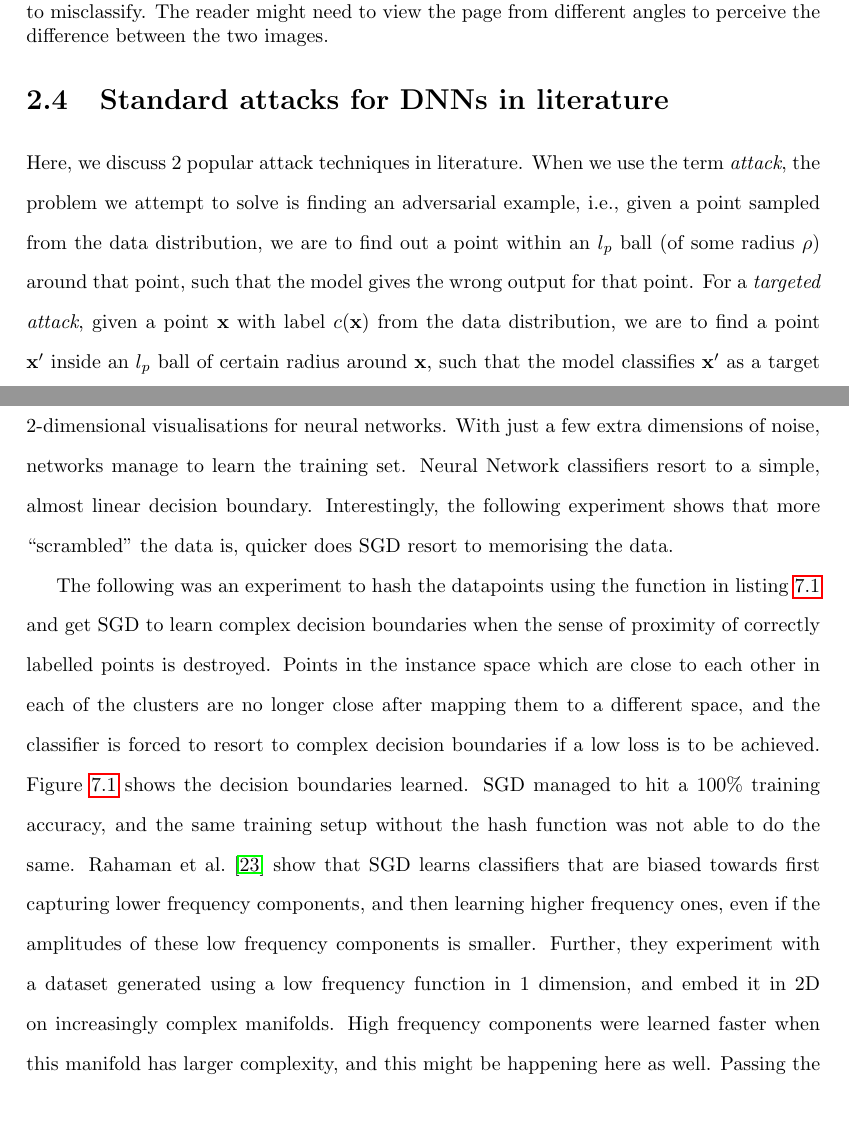
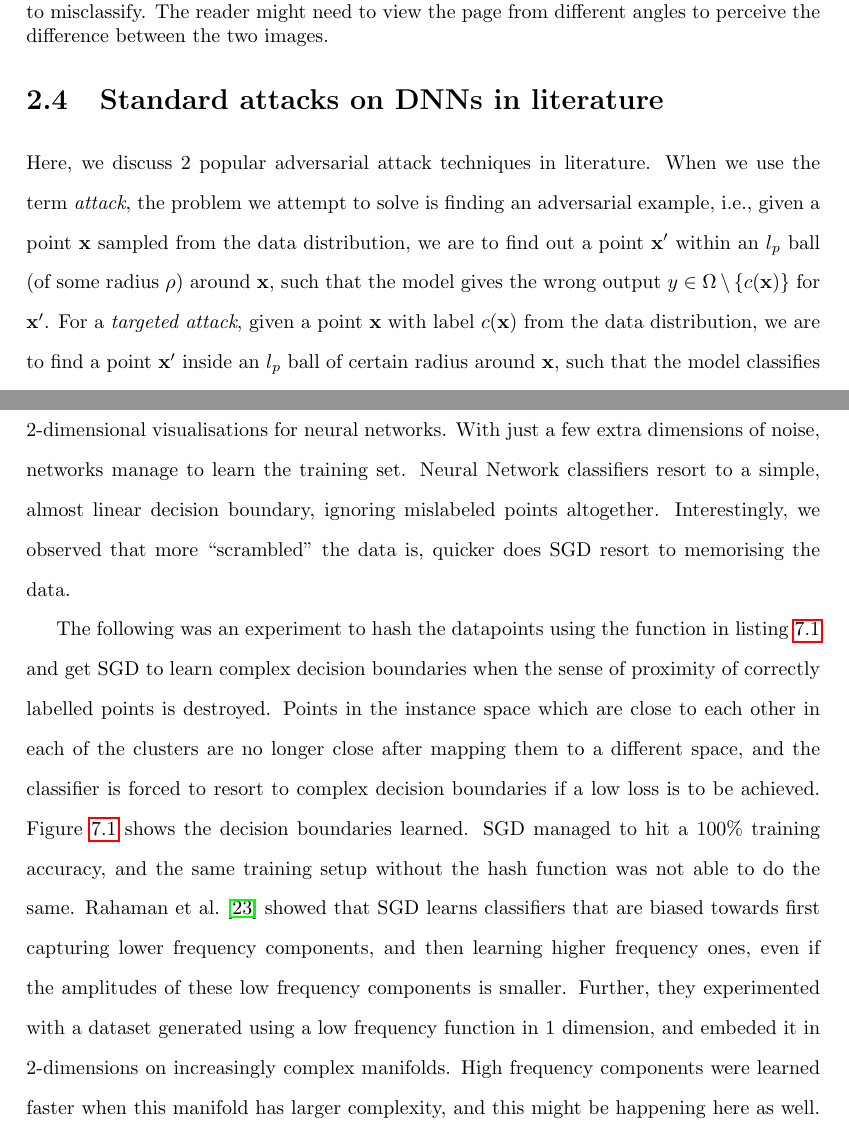
Before and after one commit to sharan-dce/thesis, a LaTeX thesis (main.tex): two parts of pages 16 and 60 of 61, joined at a grey line, cut so that both start at the same text, the shorter picture padded with empty space. Compiled offline with pdfLaTeX.

Commit message:
fixed typos in appendix

```diff
--- a/main.tex
+++ b/main.tex
@@ -539,14 +539,15 @@ problems.
     \label{fig:adversarial-example-5}
 \end{figure}
 
-\section{Standard attacks for DNNs in literature}
+\section{Standard attacks on DNNs in literature}
 \label{section:standard-attacks}
 
-Here, we discuss 2 popular attack techniques in literature. When we use the term
-\emph{attack}, the problem we attempt to solve is finding an adversarial
-example, i.e., given a point sampled from the data distribution, we are to find
-out a point within an $l_p$ ball (of some radius $\rho$) around that point, such
-that the model gives the wrong output for that point. For a \emph{targeted
+Here, we discuss 2 popular adversarial attack techniques in literature. When we
+use the term \emph{attack}, the problem we attempt to solve is finding an
+adversarial example, i.e., given a point $\vec{x}$ sampled from the data
+distribution, we are to find out a point $\vec{x'}$ within an $l_p$ ball (of
+some radius $\rho$) around $\vec{x}$, such that the model gives the wrong output
+$y \in \Omega \setminus \{c(\vec{x})\}$ for $\vec{x'}$. For a \emph{targeted
 attack}, given a point $\vec{x}$ with label $c(\vec{x})$ from the data
 distribution, we are to find a point $\vec{x'}$ inside an $l_p$ ball of certain
 radius around $\vec{x}$, such that the model classifies $\vec{x'}$ as a target
@@ -2182,8 +2183,8 @@ SGD did not learn networks that get a 100\% training accuracy on the
 reason why we could not add 2-dimensional visualisations for neural networks.
 With just a few extra dimensions of noise, networks manage to learn the training
 set. Neural Network classifiers resort to a simple, almost linear decision
-boundary. Interestingly, the following experiment shows that more ``scrambled''
-the data is, quicker does SGD resort to memorising the data.
+boundary, ignoring mislabeled points altogether. Interestingly, we observed that
+more ``scrambled'' the data is, quicker does SGD resort to memorising the data.
 
 The following was an experiment to hash the datapoints using the function in
 \cref{lst:hash} and get SGD to learn complex decision boundaries when the sense
@@ -2195,12 +2196,11 @@ to complex decision boundaries if a low loss is to be achieved. Figure
 100\% training accuracy, and the same training setup without the hash function
 was not able to do the same.
 % \todo{what does this mean ?}
-\citet{rahaman2019spectral} show that SGD learns classifiers that are biased
+\citet{rahaman2019spectral} showed that SGD learns classifiers that are biased
 towards first capturing lower frequency components, and then learning higher
 frequency ones, even if the amplitudes of these low frequency components is
-smaller. Further, they experiment with a dataset generated using a low frequency
-function in 1 dimension, and embed it in 2D on increasingly complex manifolds.
-High frequency components were learned faster when this manifold has larger
-complexity, and this might be happening here as well. Passing the data points
-through the hash embeds this data in a higher dimensional space, in a complex
-manifold, where high frequency components might be easier to capture.
+smaller. Further, they experimented with a dataset generated using a low
+frequency function in 1 dimension, and embeded it in 2-dimensions on
+increasingly complex manifolds. High frequency components were learned faster
+when this manifold has larger complexity, and this might be happening here as
+well. Passing the data points through the hash embeds this data in a higher
```
Also changed, not shown: main.pdf, main.tex (13 more changed lines), 6 other files.
